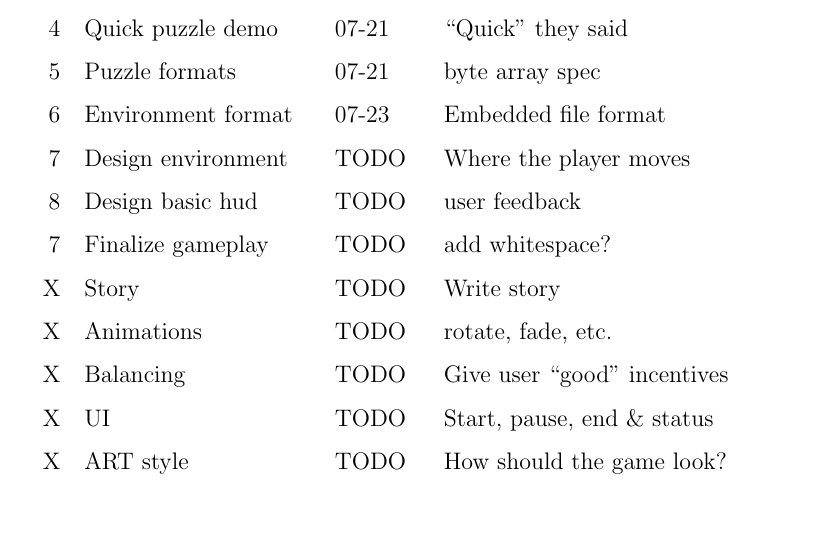
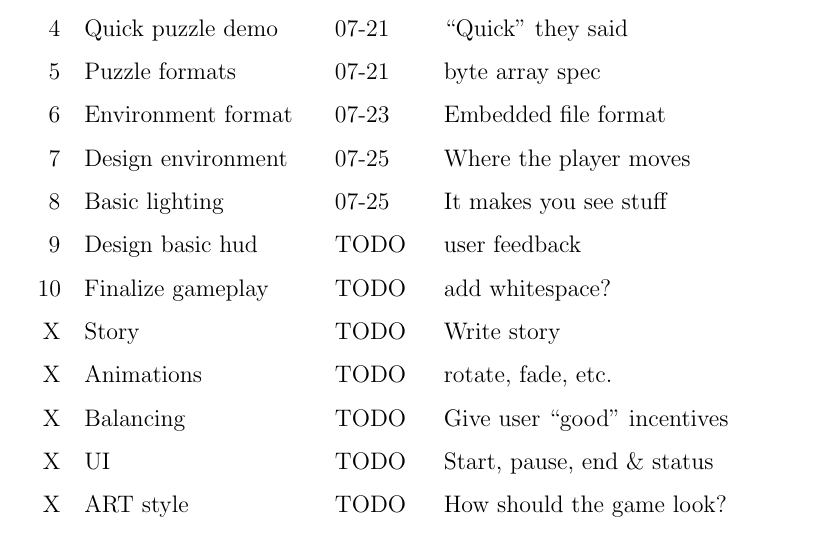
Before and after one commit to elicatza/transition-3, a LaTeX document (design_document/main.tex): part of page 4 of 4, cut so that both start at the same text. Compiled offline with pdfLaTeX.

Commit message:
chore: update roadmap

```diff
--- a/design_document/main.tex
+++ b/design_document/main.tex
@@ -130,10 +130,11 @@ I've heard silent films are all the rage, but I might have to look into
 4 & Quick puzzle demo & 07-21 & ``Quick'' they said \\
 5 & Puzzle formats & 07-21 & byte array spec \\
 6 & Environment format & 07-23 & Embedded file format \\
-7 & Design environment & TODO & Where the player moves \\
-8 & Design basic hud & TODO & user feedback \\
+7 & Design environment & 07-25 & Where the player moves \\
+8 & Basic lighting & 07-25 & It makes you see stuff \\
+9 & Design basic hud & TODO & user feedback \\
 
-7 & Finalize gameplay & TODO & add whitespace? \\
+10 & Finalize gameplay & TODO & add whitespace? \\
 
 X & Story & TODO & Write story \\
 X & Animations & TODO & rotate, fade, etc. \\
```
